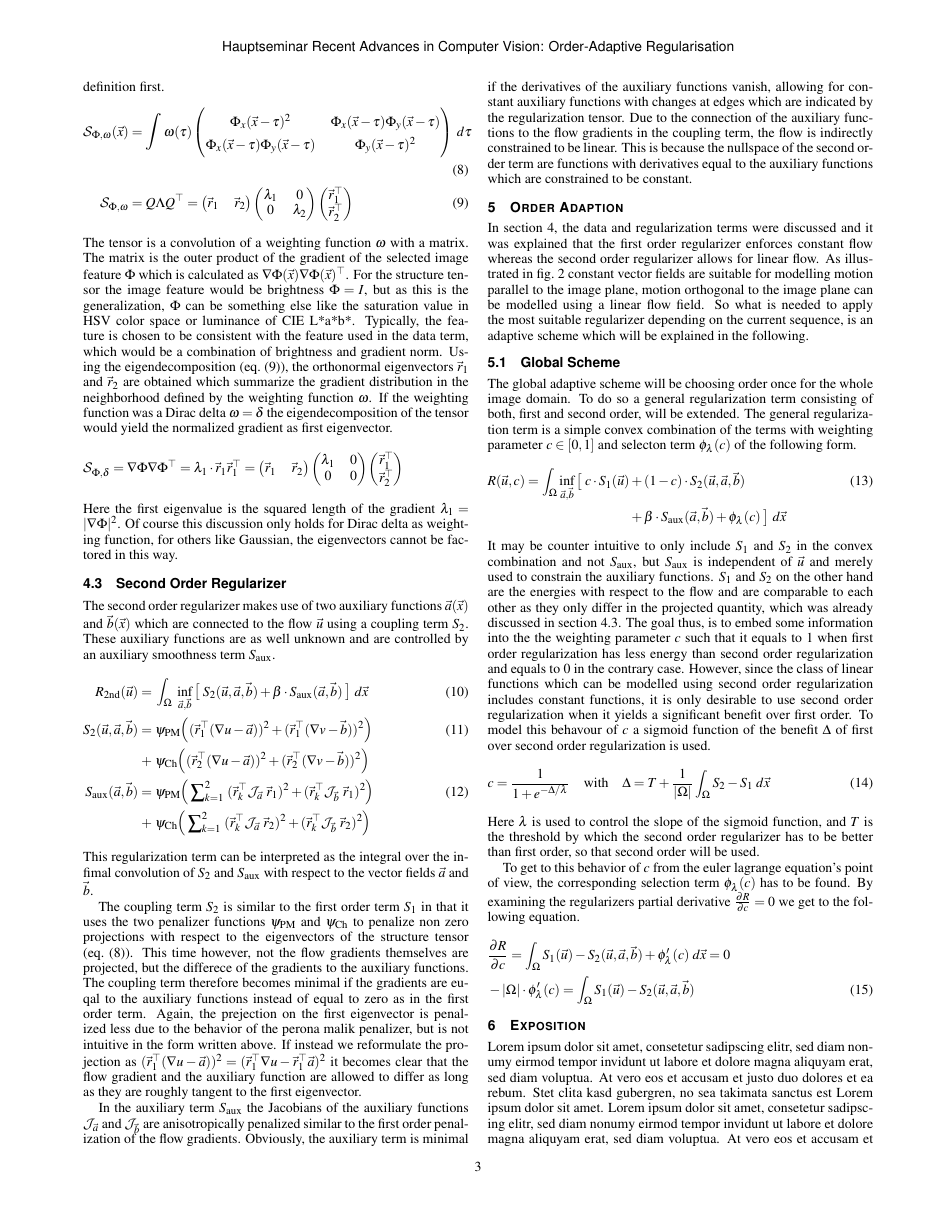
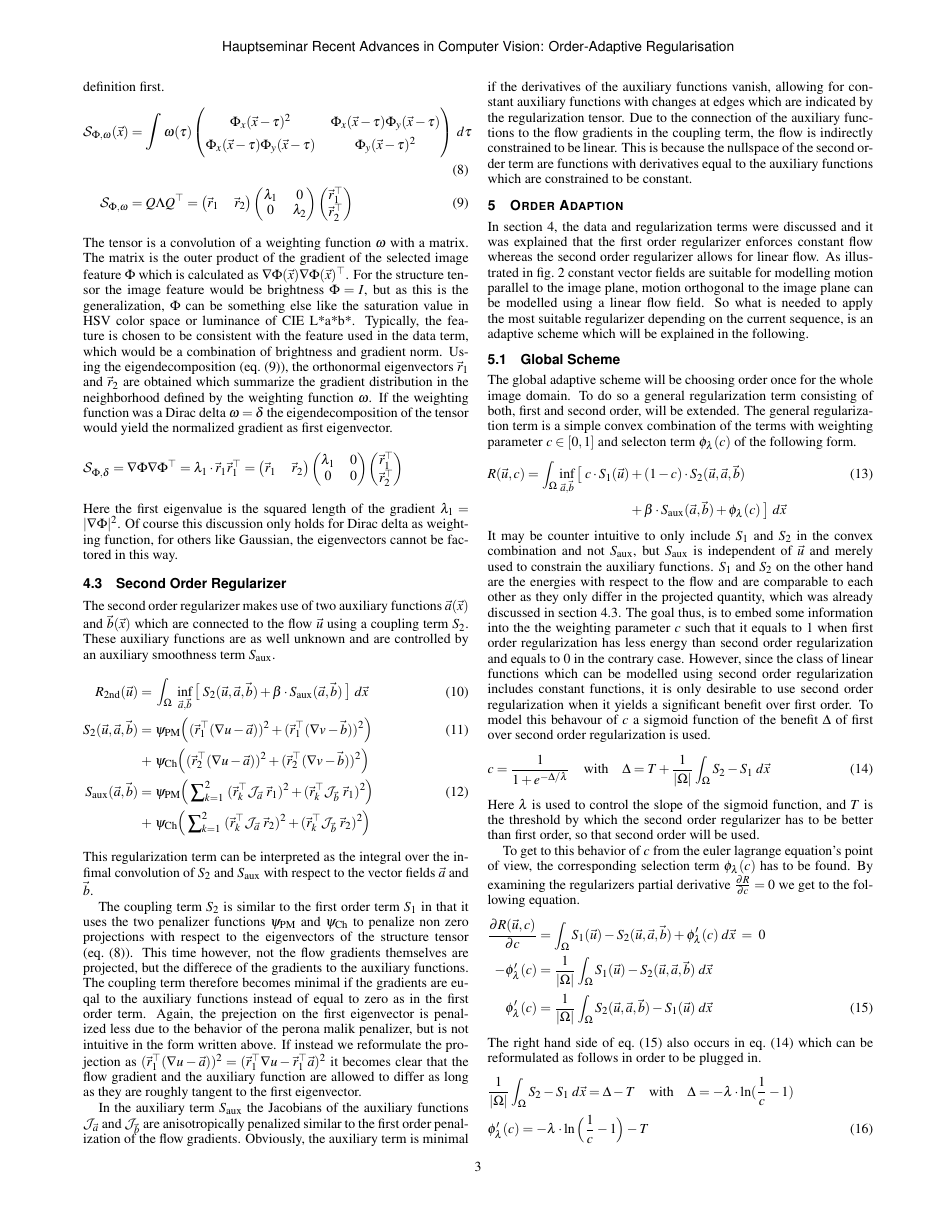
Before and after one commit to hageldave/Tex, a LaTeX document (seminar_vof/paper/paper.tex): page 3 of 5. Compiled offline with pdfLaTeX.

Commit message:
order adaption moore

```diff
--- a/seminar_vof/paper/paper.tex
+++ b/seminar_vof/paper/paper.tex
@@ -353,7 +353,24 @@ Here $\lambda$ is used to control the slope of the sigmoid function, and $T$ is
 To get to this behavior of $c$ from the euler lagrange equation's point of view, the corresponding selection term $\phi_\lambda(c)$ has to be found.
 By examining the regularizers partial derivative $\frac{\partial R}{\partial c} = 0$ we get to the following equation.
 \begin{flalign}
-&\frac{\partial R}{\partial c} = \int_\Omega S_1(\flow) - S_2(\flow,\aaux,\baux) + \phi_\lambda'(c) \;d\x = 0
+\frac{\partial R(\flow,c)}{\partial c} &= \int_\Omega S_1(\flow) - S_2(\flow,\aaux,\baux) + \phi_\lambda'(c) \;d\x \;=\; 0
 &&\nonumber\\
-&-|\Omega|*\phi_\lambda'(c) = \int_\Omega S_1(\flow) - S_2(\flow,\aaux,\baux)
+-\phi_\lambda'(c) &= \frac{1}{|\Omega|}\int_\Omega S_1(\flow) - S_2(\flow,\aaux,\baux) \;d\x
+&&\nonumber\\
+\label{eq:deriv_r_to_c}
+\phi_\lambda'(c) &= \frac{1}{|\Omega|}\int_\Omega S_2(\flow,\aaux,\baux) - S_1(\flow) \;d\x
 &&
+\end{flalign}
+The right hand side of \cref{eq:deriv_r_to_c} also occurs in \cref{eq:c} which can be reformulated as follows in order to be plugged in.
+\begin{flalign}
+&\frac{1}{|\Omega|}\int_\Omega S_2 - S_1\;d\x = \Delta-T
+%&&\nonumber\\
+\quad\text{with}\quad
+\Delta = -\lambda*\ln(\frac{1}{c}-1)
+&&\nonumber\\\label{eq:phi'}
+&\phi_\lambda'(c) = -\lambda*\ln\Big(\frac{1}{c}-1\Big) - T
+\end{flalign}
+To obtain $\phi_\lambda$ we integrate both sides of \cref{eq:phi'} and get the following selection term with integration constant $C$.
+\begin{flalign}
+\phi_\lambda(c) = \lambda \Bigg( \ln(1-c)-c*\ln\Big(\frac{1}{c}-1\Big) \Bigg) -Tc + C &&
+\end{flalign}
```
Also changed, not shown: seminar_vof/paper/paper.tex (7 more changed lines).
